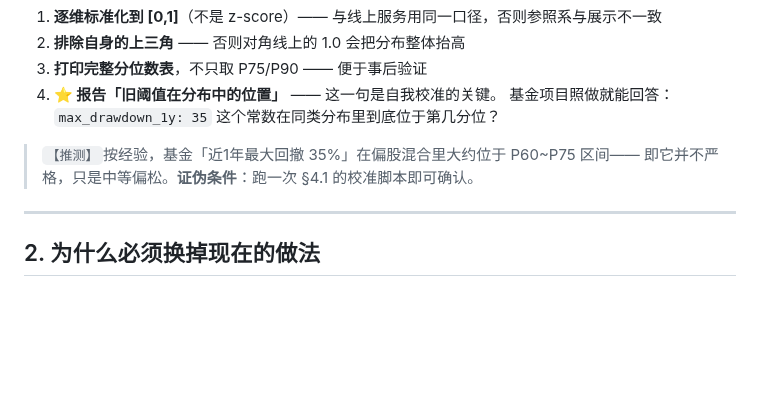
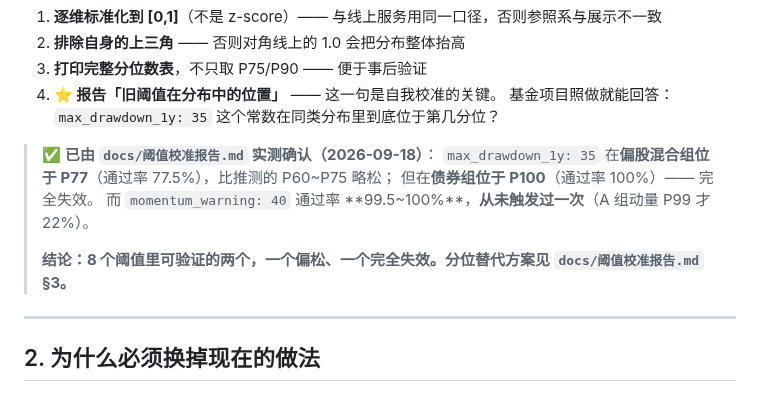
Before and after one commit to Mo12y/Quantitative-Fund-auto, a Markdown page: docs/基金推荐系统设计方案.md, the part around the change. GitHub-like rendering; blank space fills up the shorter version.

Commit message:
docs: 阈值校准报告（实测）+ 设计文档 §1.3 推测订正为实测
实测结论（575 只深历史基金）：
- momentum_warning:40 通过率 99.5~100% —— 从未触发过（A组动量 P99 仅 22%）
- max_drawdown_1y:35 在 A 组 P77、债券组 P100 —— 偏松且分类型严重不均
- 建议：阈值改为同类分位（回撤≤P75 / 动量≥P95）

```diff
--- a/docs/基金推荐系统设计方案.md
+++ b/docs/基金推荐系统设计方案.md
@@ -72,8 +72,12 @@ print(f'当前 0.7 阈值在分布的 P{np.mean(pairwise <= 0.7)*100:.0f} 位置
 4. **⭐ 报告「旧阈值在分布中的位置」** —— 这一句是自我校准的关键。
    基金项目照做就能回答：`max_drawdown_1y: 35` 这个常数在同类分布里到底位于第几分位？
 
-> `【推测】`按经验，基金「近1年最大回撤 35%」在偏股混合里大约位于 P60~P75 区间——
-> 即它并不严格，只是中等偏松。**证伪条件**：跑一次 §4.1 的校准脚本即可确认。
+> ✅ **已由 `docs/阈值校准报告.md` 实测确认（2026-09-18）**：
+> `max_drawdown_1y: 35` 在**偏股混合组位于 P77**（通过率 77.5%），比推测的 P60~P75 略松；
+> 但在**债券组位于 P100**（通过率 100%）—— 完全失效。
+> 而 `momentum_warning: 40` 通过率 **99.5~100%**，**从未触发过一次**（A 组动量 P99 才 22%）。
+>
+> **结论：8 个阈值里可验证的两个，一个偏松、一个完全失效。分位替代方案见 `docs/阈值校准报告.md` §3。**
 
 ---
 
```
Also changed, not shown: docs/阈值校准报告.md (added, +179 -0 lines).
